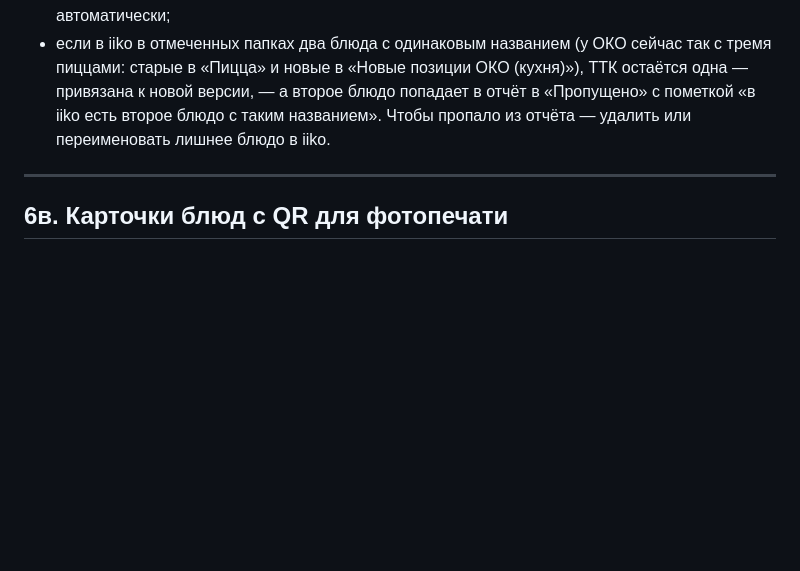
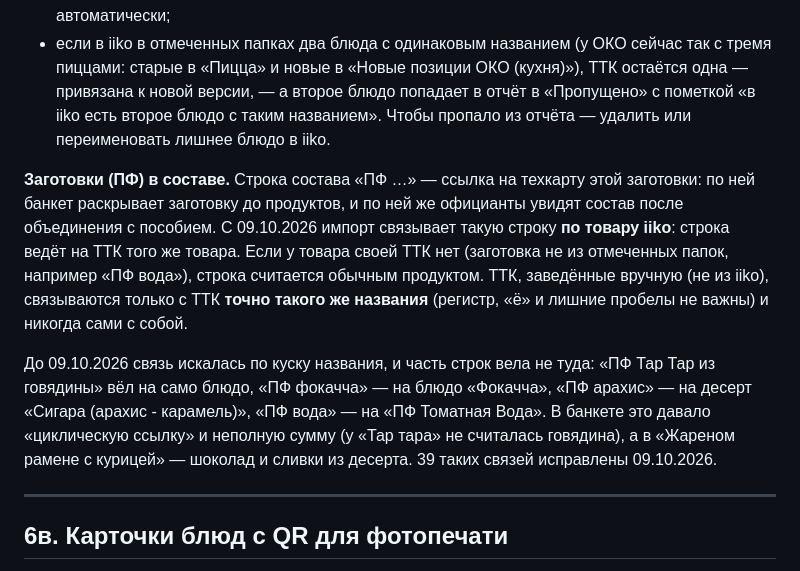
Before and after one commit to alisherphoto10-png/kitchen-guide, a Markdown page: print-agent/docs/kak-ustroen-kitchendesk.md, the part around the change. GitHub-like rendering; blank space fills up the shorter version.

Commit message:
Справочник 6б: заготовки (ПФ) связываются по товару iiko, исправлены 39 неверных связей
Co-Authored-By: Claude Opus 5.5 <noreply@anthropic.com>

```diff
--- a/print-agent/docs/kak-ustroen-kitchendesk.md
+++ b/print-agent/docs/kak-ustroen-kitchendesk.md
@@ -799,6 +799,22 @@ _Сверено с системой: 09.10.2026._
   названием». Чтобы пропало из отчёта — удалить или переименовать лишнее
   блюдо в iiko.
 
+**Заготовки (ПФ) в составе.** Строка состава «ПФ …» — ссылка на техкарту этой
+заготовки: по ней банкет раскрывает заготовку до продуктов, и по ней же
+официанты увидят состав после объединения с пособием. С 09.10.2026 импорт
+связывает такую строку **по товару iiko**: строка ведёт на ТТК того же товара.
+Если у товара своей ТТК нет (заготовка не из отмеченных папок, например «ПФ
+вода»), строка считается обычным продуктом. ТТК, заведённые вручную (не из
+iiko), связываются только с ТТК **точно такого же названия** (регистр, «ё» и
+лишние пробелы не важны) и никогда сами с собой.
+
+До 09.10.2026 связь искалась по куску названия, и часть строк вела не туда:
+«ПФ Тар Тар из говядины» вёл на само блюдо, «ПФ фокачча» — на блюдо
+«Фокачча», «ПФ арахис» — на десерт «Сигара (арахис - карамель)», «ПФ вода» —
+на «ПФ Томатная Вода». В банкете это давало «циклическую ссылку» и неполную
+сумму (у «Тар тара» не считалась говядина), а в «Жареном рамене с курицей» —
+шоколад и сливки из десерта. 39 таких связей исправлены 09.10.2026.
+
 ---
 
 ## 6в. Карточки блюд с QR для фотопечати
```
